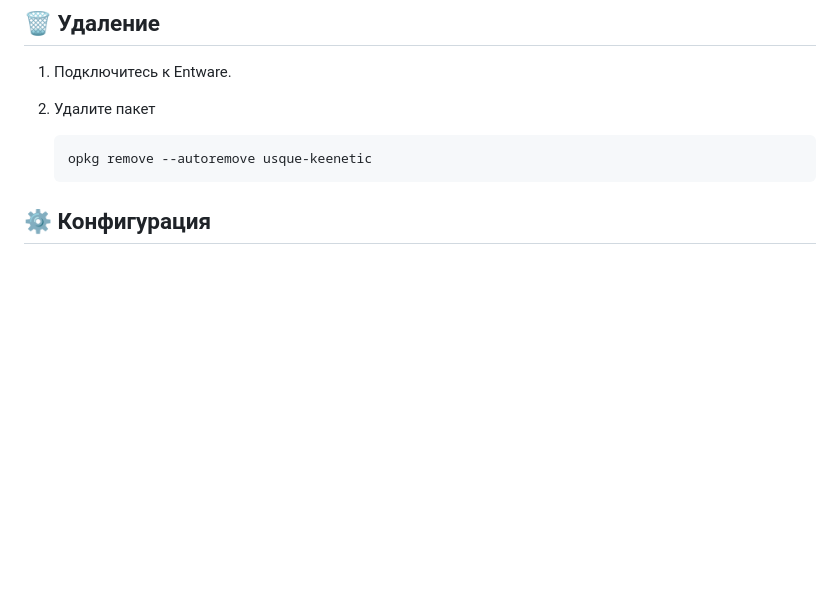
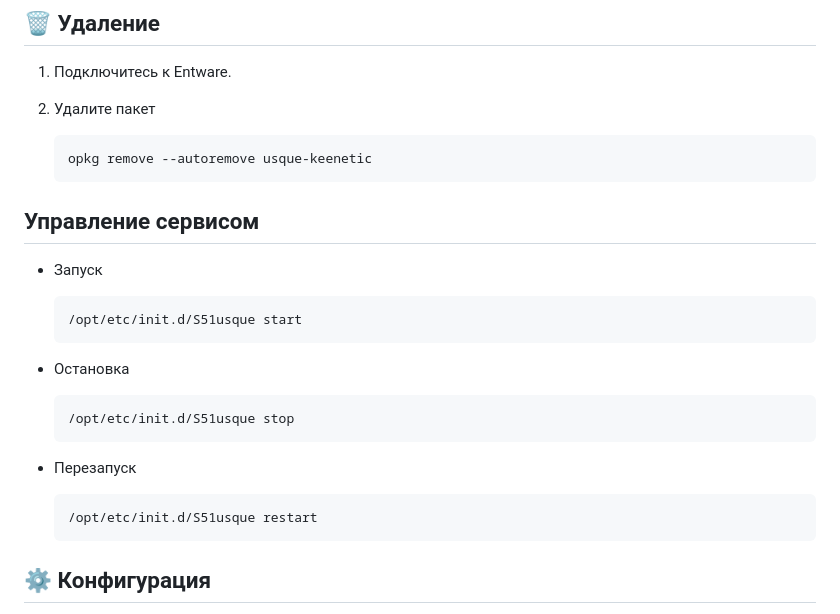
Before and after one commit to AtomAlex12/gp-horizon, a Markdown page: README.md, the part around one of its changes. GitHub-like rendering; blank space fills up the shorter version.

````diff
--- a/README.md
+++ b/README.md
@@ -113,6 +116,26 @@
 
     ```sh
     opkg remove --autoremove usque-keenetic
+    ```
+
+## Управление сервисом
+
+* Запуск
+
+    ```sh
+    /opt/etc/init.d/S51usque start
+    ```
+
+* Остановка
+
+    ```sh
+    /opt/etc/init.d/S51usque stop
+    ```
+
+* Перезапуск
+
+    ```sh
+    /opt/etc/init.d/S51usque restart
     ```
 
 ## ⚙ Конфигурация
````
Also changed, not shown: other parts of README.md (+6 -3 lines).
